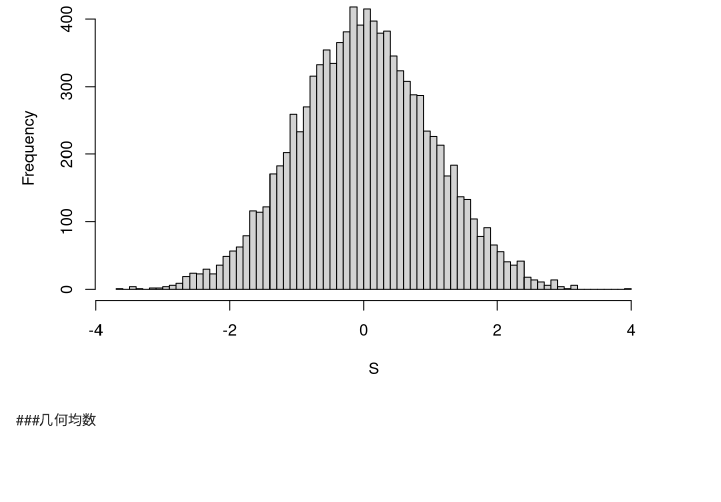
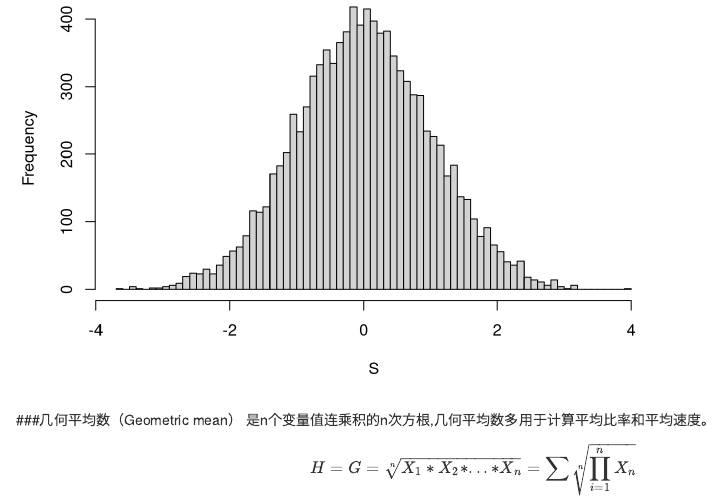
Before and after one commit to xuefliang/RInMedicine, an R Markdown document (Chapter01.Rmd): the page in a window 1100 px wide, from 7390 px down. Rendered offline with R 4.5, knitr and Pandoc, with nearby package versions; both versions are drawn in the output format of the newer one; code that draws random numbers runs with fixed seeds of ours; some code elsewhere in the file could not run offline.

Commit message:
Geometric mean

````diff
--- a/Chapter01.Rmd
+++ b/Chapter01.Rmd
@@ -3,15 +3,15 @@ title: "描述性统计"
 author: "梁雪枫"
 date: "2014年10月25日"
 output:
-  word_document: default
+  html_document:
+    toc: yes
   pdf_document:
     includes:
       in_header: header.tex
     keep_tex: yes
     latex_engine: xelatex
     toc: yes
-  html_document:
-    toc: yes
+  word_document: default
 ---
 
 ```{r include=FALSE}
@@ -162,4 +162,7 @@ skewness(S)
 kurtosis(S)
 hist(S,breaks=100)
 ```
-###几何均数
+
+###几何平均数（Geometric mean）
+是n个变量值连乘积的n次方根,几何平均数多用于计算平均比率和平均速度。
+$$H=G=\sqrt[n]{X_{1}*X_{2}*...*X_{n}}=\sum \sqrt[n]{\prod_{i=1}^{n}X_{n}}$$
````
